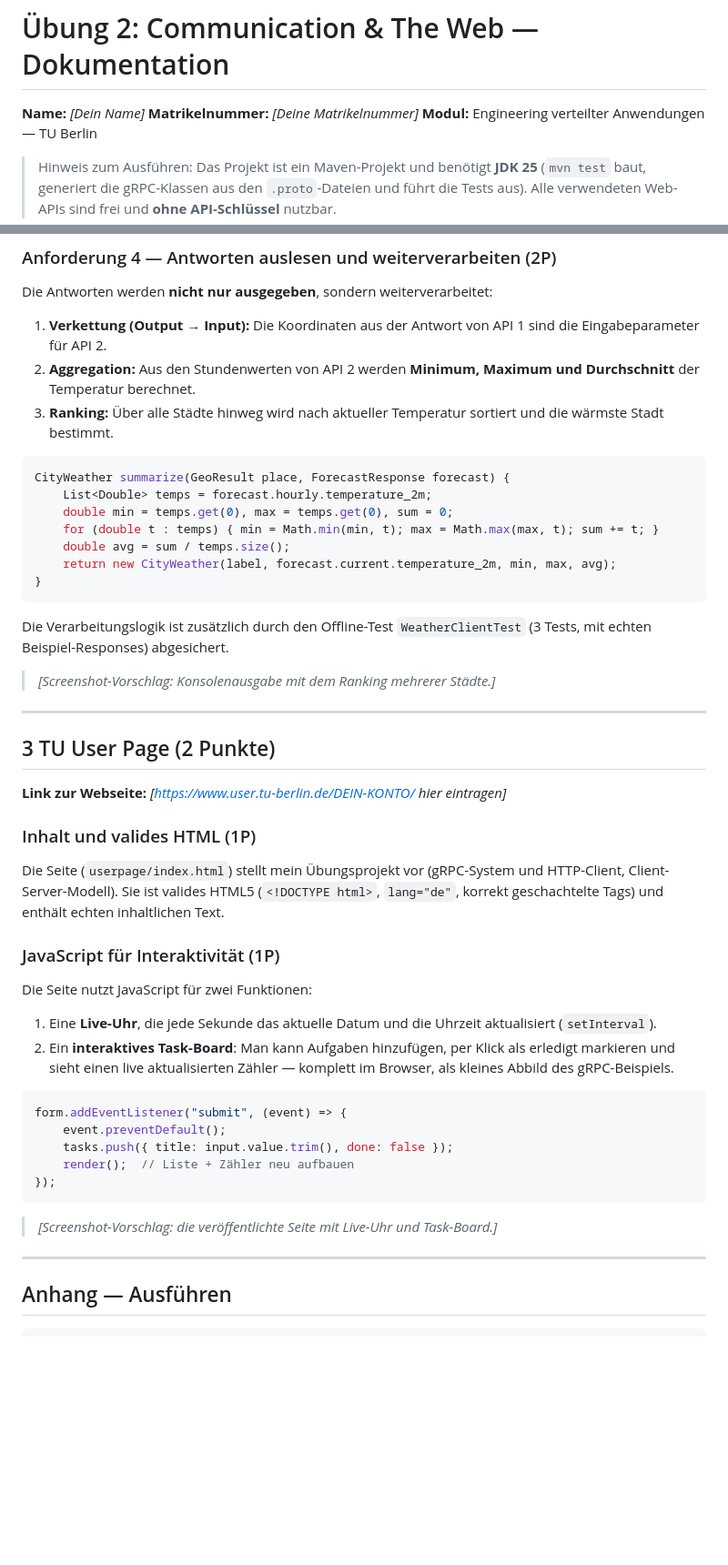
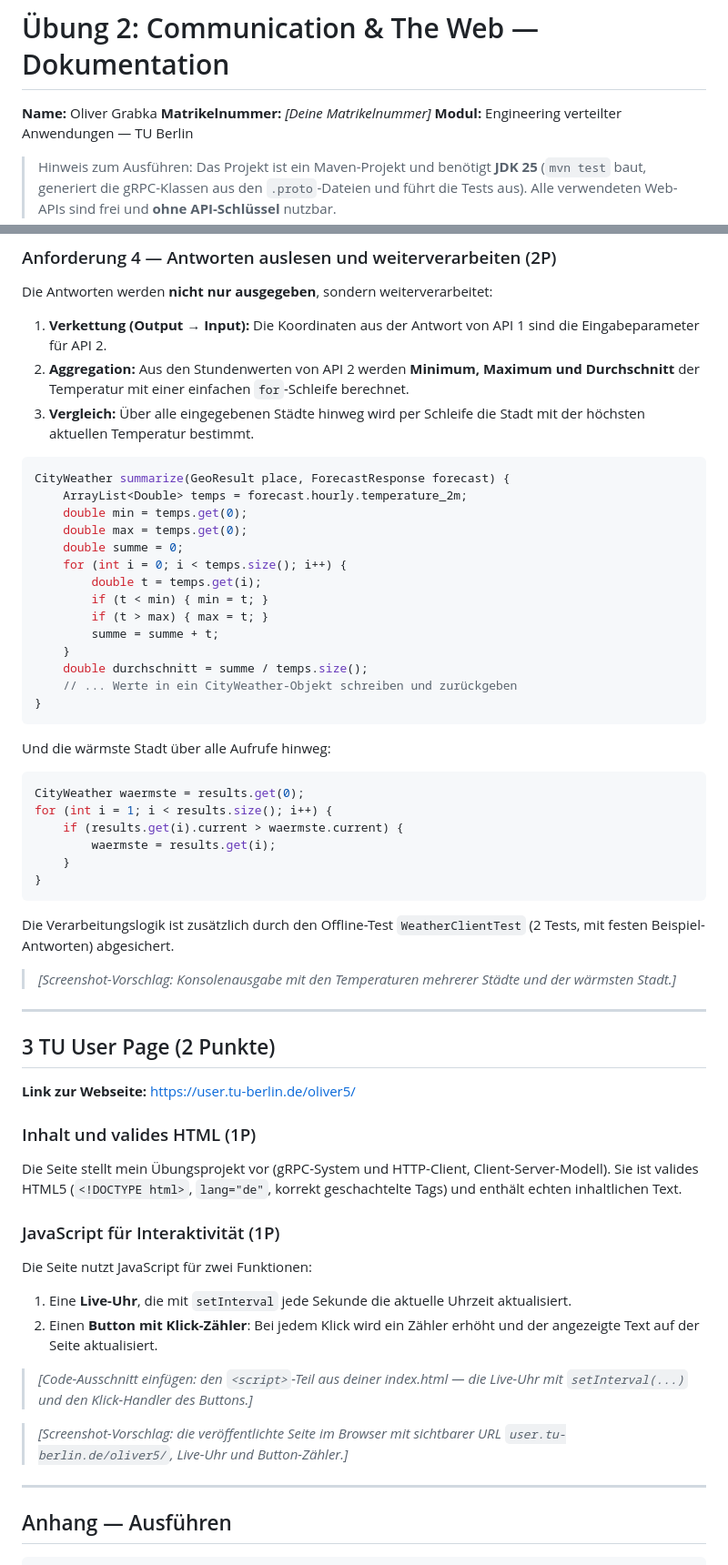
Before and after one commit to kenjo50/hello-world, a Markdown page: docs/Dokumentation.md, 2 parts joined by grey strips. Shown at 91% size. GitHub-like rendering; blank space fills up the shorter version.

````diff
--- a/docs/Dokumentation.md
+++ b/docs/Dokumentation.md
@@ -1,6 +1,6 @@
 # Übung 2: Communication & The Web — Dokumentation
 
-**Name:** _[Dein Name]_
+**Name:** Oliver Grabka
 **Matrikelnummer:** _[Deine Matrikelnummer]_
 **Modul:** Engineering verteilter Anwendungen — TU Berlin
 
@@ -185,56 +193,70 @@ Die Antworten werden **nicht nur ausgegeben**, sondern weiterverarbeitet:
 1. **Verkettung (Output → Input):** Die Koordinaten aus der Antwort von API 1
    sind die Eingabeparameter für API 2.
 2. **Aggregation:** Aus den Stundenwerten von API 2 werden **Minimum, Maximum
-   und Durchschnitt** der Temperatur berechnet.
-3. **Ranking:** Über alle Städte hinweg wird nach aktueller Temperatur sortiert
-   und die wärmste Stadt bestimmt.
+   und Durchschnitt** der Temperatur mit einer einfachen `for`-Schleife berechnet.
+3. **Vergleich:** Über alle eingegebenen Städte hinweg wird per Schleife die
+   Stadt mit der höchsten aktuellen Temperatur bestimmt.
 
 ```java
 CityWeather summarize(GeoResult place, ForecastResponse forecast) {
-    List<Double> temps = forecast.hourly.temperature_2m;
-    double min = temps.get(0), max = temps.get(0), sum = 0;
-    for (double t : temps) { min = Math.min(min, t); max = Math.max(max, t); sum += t; }
-    double avg = sum / temps.size();
-    return new CityWeather(label, forecast.current.temperature_2m, min, max, avg);
+    ArrayList<Double> temps = forecast.hourly.temperature_2m;
+    double min = temps.get(0);
+    double max = temps.get(0);
+    double summe = 0;
+    for (int i = 0; i < temps.size(); i++) {
+        double t = temps.get(i);
+        if (t < min) { min = t; }
+        if (t > max) { max = t; }
+        summe = summe + t;
+    }
+    double durchschnitt = summe / temps.size();
+    // ... Werte in ein CityWeather-Objekt schreiben und zurückgeben
+}
+```
+
+Und die wärmste Stadt über alle Aufrufe hinweg:
+
+```java
+CityWeather waermste = results.get(0);
+for (int i = 1; i < results.size(); i++) {
+    if (results.get(i).current > waermste.current) {
+        waermste = results.get(i);
+    }
 }
 ```
 
 Die Verarbeitungslogik ist zusätzlich durch den Offline-Test
-`WeatherClientTest` (3 Tests, mit echten Beispiel-Responses) abgesichert.
+`WeatherClientTest` (2 Tests, mit festen Beispiel-Antworten) abgesichert.
 
-> _[Screenshot-Vorschlag: Konsolenausgabe mit dem Ranking mehrerer Städte.]_
+> _[Screenshot-Vorschlag: Konsolenausgabe mit den Temperaturen mehrerer Städte
+> und der wärmsten Stadt.]_
 
 ---
 
 ## 3 TU User Page (2 Punkte)
 
-**Link zur Webseite:** _[https://www.user.tu-berlin.de/DEIN-KONTO/ hier eintragen]_
+**Link zur Webseite:** https://user.tu-berlin.de/oliver5/
 
 ### Inhalt und valides HTML (1P)
 
-Die Seite (`userpage/index.html`) stellt mein Übungsprojekt vor (gRPC-System und
-HTTP-Client, Client-Server-Modell). Sie ist valides HTML5 (`<!DOCTYPE html>`,
-`lang="de"`, korrekt geschachtelte Tags) und enthält echten inhaltlichen Text.
+Die Seite stellt mein Übungsprojekt vor (gRPC-System und HTTP-Client,
+Client-Server-Modell). Sie ist valides HTML5 (`<!DOCTYPE html>`, `lang="de"`,
+korrekt geschachtelte Tags) und enthält echten inhaltlichen Text.
 
 ### JavaScript für Interaktivität (1P)
 
 Die Seite nutzt JavaScript für zwei Funktionen:
 
-1. Eine **Live-Uhr**, die jede Sekunde das aktuelle Datum und die Uhrzeit
-   aktualisiert (`setInterval`).
-2. Ein **interaktives Task-Board**: Man kann Aufgaben hinzufügen, per Klick als
-   erledigt markieren und sieht einen live aktualisierten Zähler — komplett im
-   Browser, als kleines Abbild des gRPC-Beispiels.
+1. Eine **Live-Uhr**, die mit `setInterval` jede Sekunde die aktuelle Uhrzeit
+   aktualisiert.
+2. Einen **Button mit Klick-Zähler**: Bei jedem Klick wird ein Zähler erhöht und
+   der angezeigte Text auf der Seite aktualisiert.
 
-```javascript
-form.addEventListener("submit", (event) => {
-    event.preventDefault();
-    tasks.push({ title: input.value.trim(), done: false });
-    render();  // Liste + Zähler neu aufbauen
-});
-```
+> _[Code-Ausschnitt einfügen: den `<script>`-Teil aus deiner index.html — die
+> Live-Uhr mit `setInterval(...)` und den Klick-Handler des Buttons.]_
 
-> _[Screenshot-Vorschlag: die veröffentlichte Seite mit Live-Uhr und Task-Board.]_
+> _[Screenshot-Vorschlag: die veröffentlichte Seite im Browser mit sichtbarer URL
+> `user.tu-berlin.de/oliver5/`, Live-Uhr und Button-Zähler.]_
 
 ---
 
````
Also changed, not shown: other parts of docs/Dokumentation.md (+34 -26 lines), docs/Dokumentation_Vorlage.md (+29 -27 lines).
